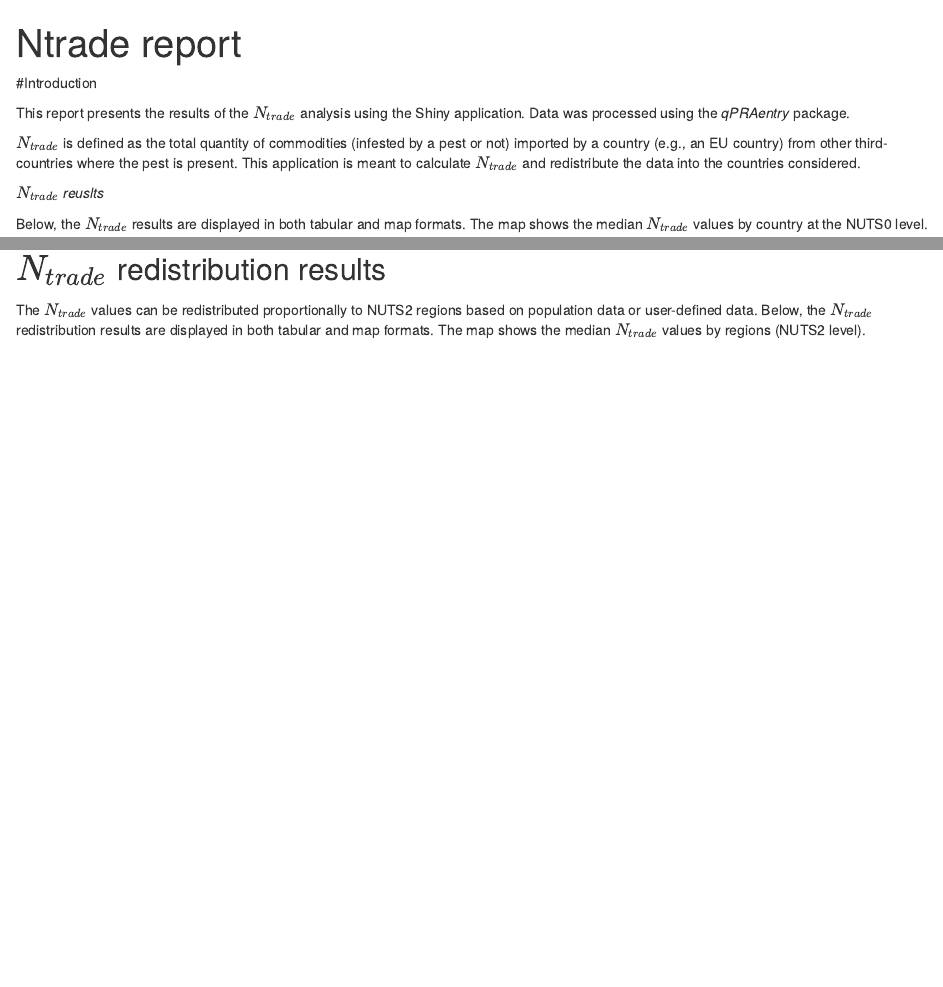
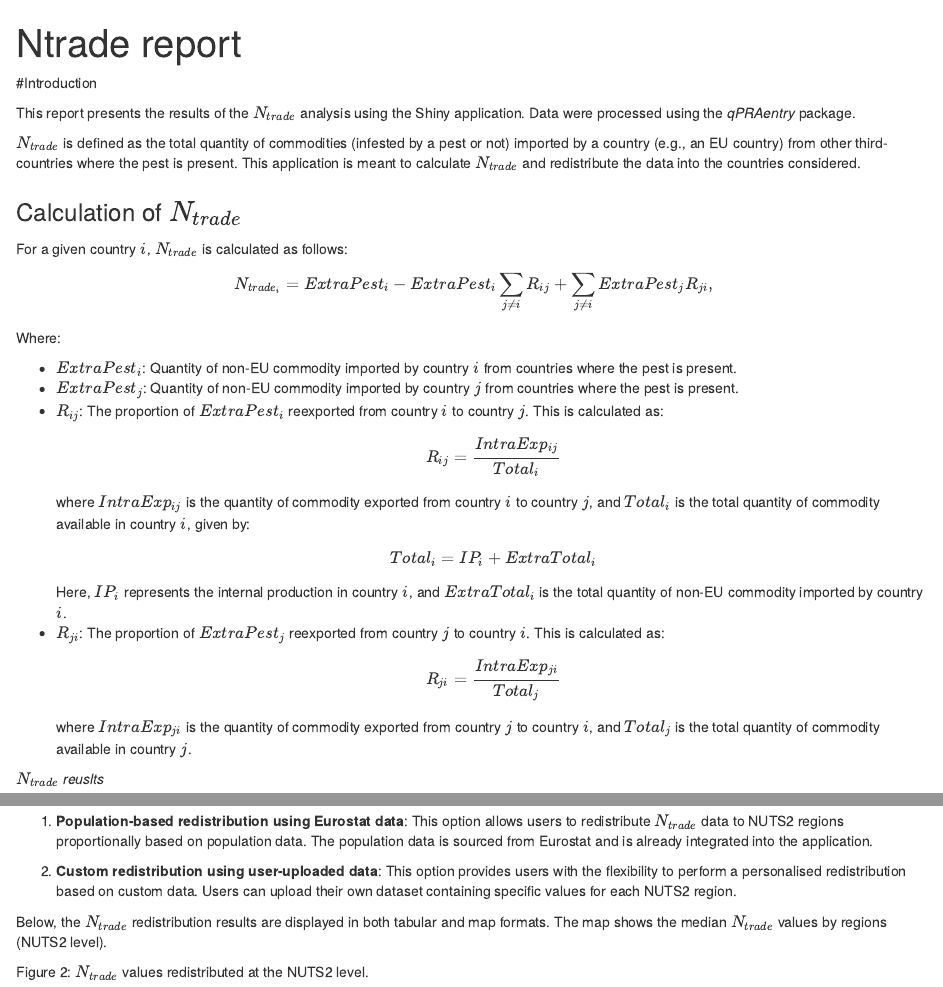
Before and after one commit to mcendoya/qPRAentry, an R Markdown document (inst/ShinyFiles/Ntrade_report.Rmd): the page in a window 1100 px wide, from its top, and a second part further down, joined at a grey line. Rendered offline with R 4.5, knitr and Pandoc, with nearby package versions; both versions are drawn in the output format of the newer one; some code elsewhere in the file could not run offline; common packages that the code uses without loading them are loaded.

Commit message:
Update 22.08.2024

````diff
--- a/inst/ShinyFiles/Ntrade_report.Rmd
+++ b/inst/ShinyFiles/Ntrade_report.Rmd
@@ -1,6 +1,8 @@
 ---
 title: "Ntrade report"
-output: pdf_document
+output:
+  html_document:
+    df_print: paged
 params:
   time_period: NA
   units: NA
@@ -26,9 +28,38 @@ Nt_redist<- params$Nt_redist
 
 #Introduction
 
-This report presents the results of the $N_{trade}$ analysis using the Shiny application. Data was processed using the *qPRAentry* package.
+This report presents the results of the $N_{trade}$ analysis using the Shiny application. Data were processed using the *qPRAentry* package.
 
 $N_{trade}$ is defined as the total quantity of commodities (infested by a pest or not) imported by a country (e.g., an EU country) from other third-countries where the pest is present. This application is meant to calculate $N_{trade}$ and redistribute the data into the countries considered.
+
+
+### Calculation of $N_{trade}$
+
+For a given country $i$, $N_{trade}$ is calculated as follows:
+
+$$
+N_{trade_i} = ExtraPest_i - ExtraPest_i \sum_{j \neq i} R_{ij} + \sum_{j \neq i} ExtraPest_j R_{ji},
+$$
+
+Where:
+
+- **$ExtraPest_i$**: Quantity of non-EU commodity imported by country $i$ from countries where the pest is present.
+- **$ExtraPest_j$**: Quantity of non-EU commodity imported by country $j$ from countries where the pest is present.
+- **$R_{ij}$**: The proportion of $ExtraPest_i$ reexported from country $i$ to country $j$. This is calculated as:
+  $$
+  R_{ij} = \frac{IntraExp_{ij}}{Total_i}
+  $$
+  where $IntraExp_{ij}$ is the quantity of commodity exported from country $i$ to country $j$, and $Total_i$ is the total quantity of commodity available in country $i$, given by:
+  $$
+  Total_i = IP_i + ExtraTotal_i
+  $$
+  Here, $IP_i$ represents the internal production in country $i$, and $ExtraTotal_i$ is the total quantity of non-EU commodity imported by country $i$.
+- **$R_{ji}$**: The proportion of $ExtraPest_j$ reexported from country $j$ to country $i$. This is calculated as:
+  $$
+  R_{ji} = \frac{IntraExp_{ji}}{Total_j}
+  $$
+  where $IntraExp_{ji}$ is the quantity of commodity exported from country $j$ to country $i$, and $Total_j$ is the total quantity of commodity available in country $j$.
+
 
 
 ```{r}
@@ -66,6 +97,5 @@ plot_countries(Nt, "NUTS0", "Median", title = "Ntrade Median") +
 Figure 1: Median $N_{trade}$ values by country at the NUTS0 level.
 
 
-## $N_{trade}$ redistribution results
+## $N_{trade}$ redistribution
 
-The $N_{trade}$ values can  be redistributed proportionally to NUTS2 regions based on population data or user-defined data.
@@ -72,2 +108,9 @@ The $N_{trade}$ values can  be redistributed proportionally to NUTS2 regions bas
+1. **Population-based redistribution using Eurostat data**: This option allows users to redistribute $N_{trade}$ data to NUTS2 regions proportionally based on population data. The population data is sourced from Eurostat and is already integrated into the application.
+
+
+2. **Custom redistribution using user-uploaded data**: This option provides users with the flexibility to perform a personalised redistribution based on custom data. Users can upload their own dataset containing specific values for each NUTS2 region.
+
 Below, the $N_{trade}$ redistribution results are displayed in both tabular and map formats.
 The map shows the median $N_{trade}$ values by regions (NUTS2 level).
+
+```{r}
@@ -73,0 +125 @@ The map shows the median $N_{trade}$ values by regions (NUTS2 level).
+Figure 2: $N_{trade}$ values redistributed at the NUTS2 level.
````
Also changed, not shown: inst/ShinyFiles/Ntrade_report.Rmd (14 more changed lines).
